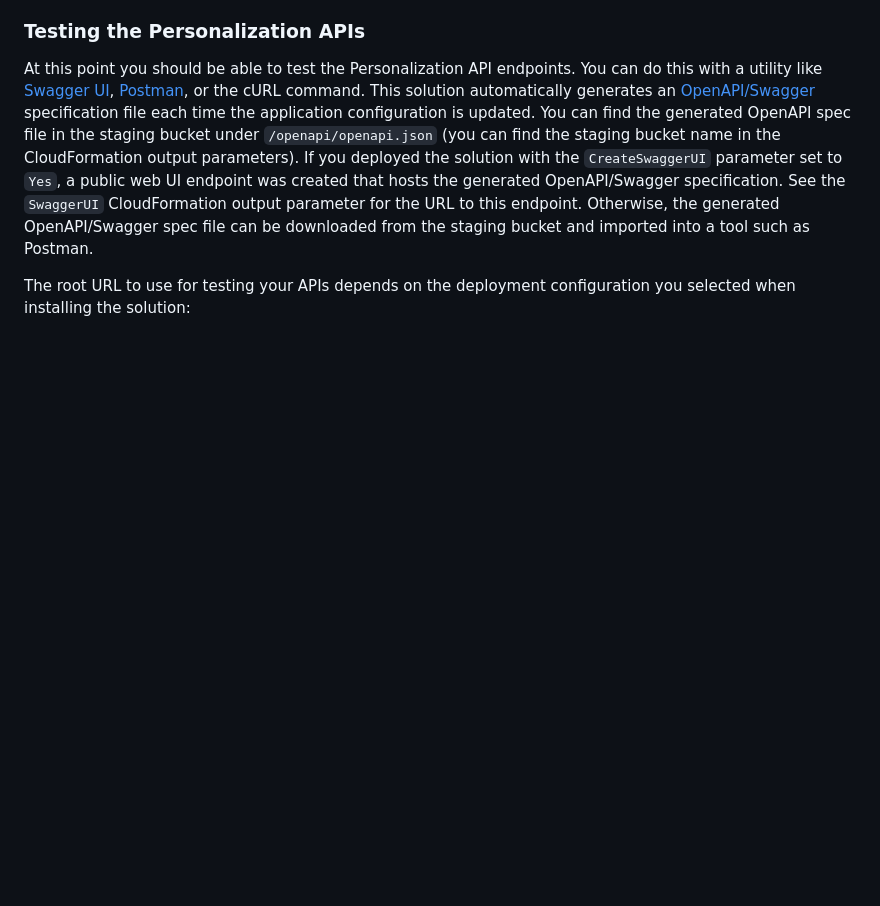
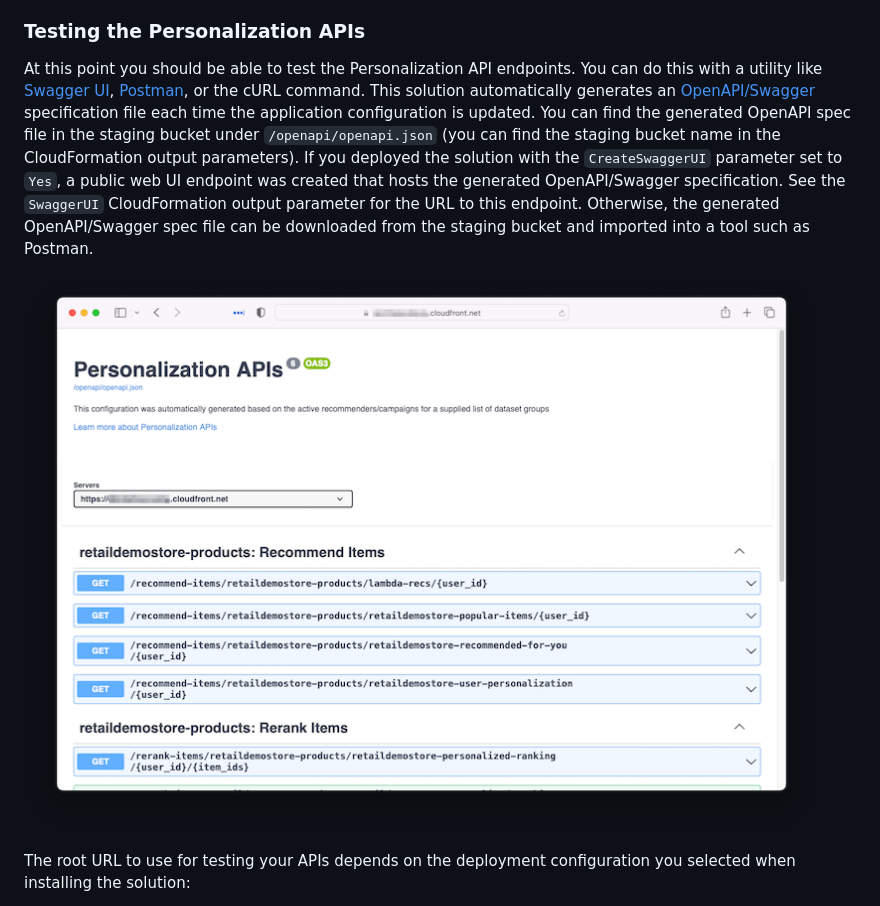
Before and after one commit to aws-samples/personalization-apis, a Markdown page: README.md, the part around the change. Rendered like a GitHub page; pictures changed too: images/swagger_ui.png (added); blank space fills up the shorter version.

```diff
--- a/README.md
+++ b/README.md
@@ -186,6 +186,8 @@ Once deployment finishes successfully, sign in to the AWS console, switch to the
 
 At this point you should be able to test the Personalization API endpoints. You can do this with a utility like [Swagger UI](https://swagger.io/), [Postman](https://www.postman.com/), or the cURL command. This solution automatically generates an [OpenAPI/Swagger](https://www.openapis.org/) specification file each time the application configuration is updated. You can find the generated OpenAPI spec file in the staging bucket under `/openapi/openapi.json` (you can find the staging bucket name in the CloudFormation output parameters). If you deployed the solution with the `CreateSwaggerUI` parameter set to `Yes`, a public web UI endpoint was created that hosts the generated OpenAPI/Swagger specification. See the `SwaggerUI` CloudFormation output parameter for the URL to this endpoint. Otherwise, the generated OpenAPI/Swagger spec file can be downloaded from the staging bucket and imported into a tool such as Postman.
 
+![Personalization APIs Swagger UI](images/swagger_ui.png)
+
 The root URL to use for testing your APIs depends on the deployment configuration you selected when installing the solution:
 
 - If you deployed with the `API-Gateway-REST` API entry point type:
```
Also changed, not shown: docs/api_entry_points.md (+10 -2 lines), docs/configuration.md (+3 -1 lines).
